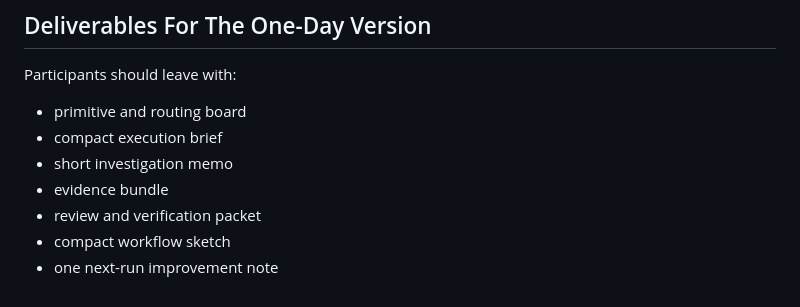
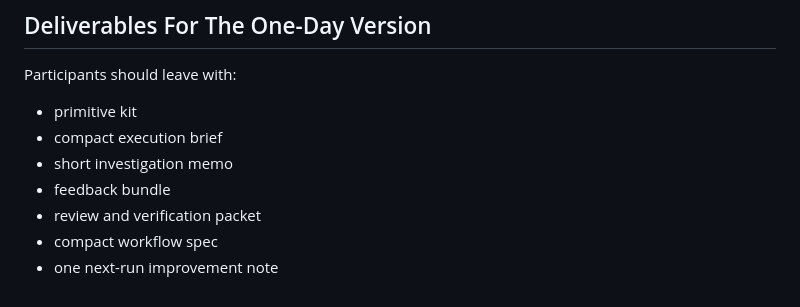
Before and after one commit to closedloop-ai/claude-code-expert-training, a Markdown page: slides/one-day-intensive.md, the part around the change. Rendered like a GitHub page.

```diff
--- a/slides/one-day-intensive.md
+++ b/slides/one-day-intensive.md
@@ -162,10 +162,10 @@ Do not cut:
 
 Participants should leave with:
 
-- primitive and routing board
+- primitive kit
 - compact execution brief
 - short investigation memo
-- evidence bundle
+- feedback bundle
 - review and verification packet
-- compact workflow sketch
+- compact workflow spec
 - one next-run improvement note
```
Also changed, not shown: docs/ONE-DAY-LIVE-AGENDA.md (+3 -3 lines), slides/day-02-intent-recovery-and-dynamic-context.md (+1 -1 lines).
